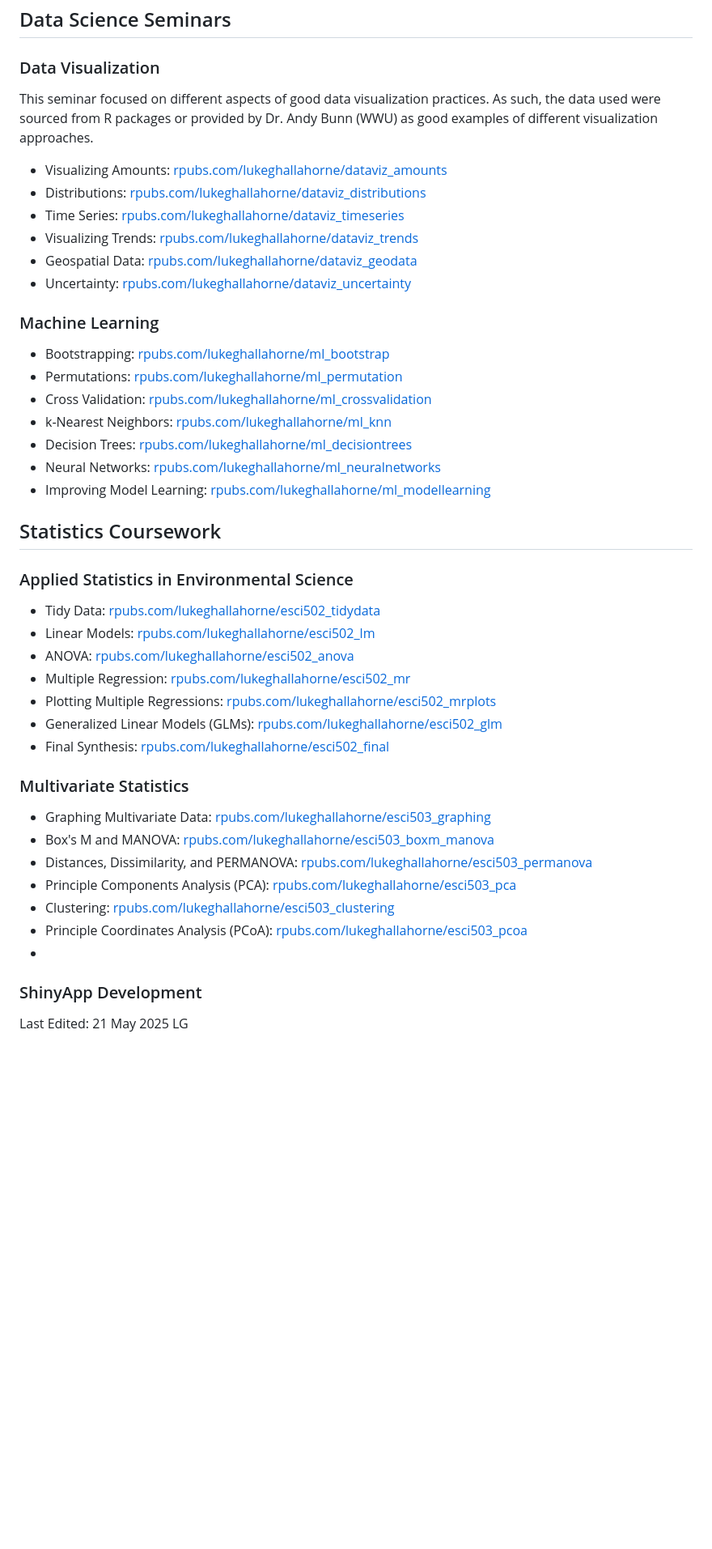
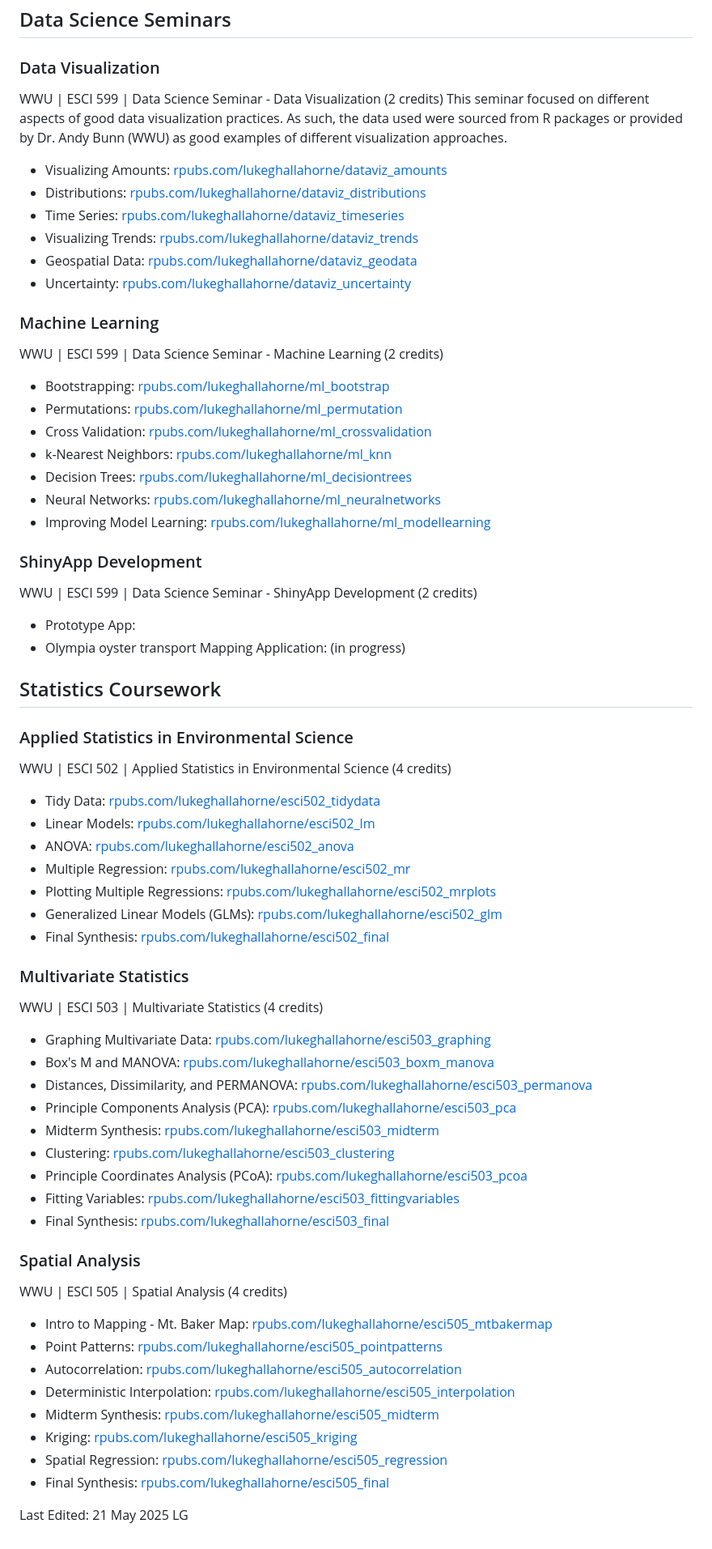
Before and after one commit to lukeghallahorne/DataScience4EnviroApps, a Markdown page: README.md, the part around the change. Shown: that part at 81% size. Drawn GitHub-style; blank space fills up the shorter version.

```diff
--- a/README.md
+++ b/README.md
@@ -17,6 +17,7 @@ Work related to the Data Science for Environmental Applications certificate prog
 
 ## Data Science Seminars
 ### Data Visualization
+WWU | ESCI 599 | Data Science Seminar - Data Visualization (2 credits)
 This seminar focused on different aspects of good data visualization practices. As such, the data used were sourced from R packages or provided by Dr. Andy Bunn (WWU) as good examples of different visualization approaches.
 
 * Visualizing Amounts: [rpubs.com/lukeghallahorne/dataviz_amounts](https://rpubs.com/lukeghallahorne/dataviz_amounts)
@@ -27,7 +28,7 @@ This seminar focused on different aspects of good data visualization practices.
 * Uncertainty: [rpubs.com/lukeghallahorne/dataviz_uncertainty](https://rpubs.com/lukeghallahorne/dataviz_uncertainty)
 
 ### Machine Learning
-
+WWU | ESCI 599 | Data Science Seminar - Machine Learning (2 credits)
 * Bootstrapping: [rpubs.com/lukeghallahorne/ml_bootstrap](https://rpubs.com/lukeghallahorne/ml_bootstrap)
 * Permutations: [rpubs.com/lukeghallahorne/ml_permutation](https://rpubs.com/lukeghallahorne/ml_permutation)
 * Cross Validation: [rpubs.com/lukeghallahorne/ml_crossvalidation](https://rpubs.com/lukeghallahorne/ml_crossvalidation)
@@ -36,8 +37,14 @@ This seminar focused on different aspects of good data visualization practices.
 * Neural Networks: [rpubs.com/lukeghallahorne/ml_neuralnetworks](https://rpubs.com/lukeghallahorne/ml_neuralnetworks)
 * Improving Model Learning: [rpubs.com/lukeghallahorne/ml_modellearning](https://rpubs.com/lukeghallahorne/ml_modellearning)
 
+### ShinyApp Development
+WWU | ESCI 599 | Data Science Seminar - ShinyApp Development (2 credits)
+* Prototype App:
+* Olympia oyster transport Mapping Application: (in progress)
+
 ## Statistics Coursework
 ### Applied Statistics in Environmental Science
+WWU | ESCI 502 | Applied Statistics in Environmental Science (4 credits)
 
 * Tidy Data: [rpubs.com/lukeghallahorne/esci502_tidydata](https://rpubs.com/lukeghallahorne/esci502_tidydata)
 * Linear Models: [rpubs.com/lukeghallahorne/esci502_lm](https://rpubs.com/lukeghallahorne/esci502_lm)
@@ -48,17 +55,29 @@ This seminar focused on different aspects of good data visualization practices.
 * Final Synthesis: [rpubs.com/lukeghallahorne/esci502_final](https://rpubs.com/lukeghallahorne/esci502_final)
 
 ### Multivariate Statistics
+WWU | ESCI 503 | Multivariate Statistics (4 credits)
 
 * Graphing Multivariate Data: [rpubs.com/lukeghallahorne/esci503_graphing](https://rpubs.com/lukeghallahorne/esci503_graphing)
 * Box's M and MANOVA: [rpubs.com/lukeghallahorne/esci503_boxm_manova](https://rpubs.com/lukeghallahorne/esci503_boxm_manova)
 * Distances, Dissimilarity, and PERMANOVA: [rpubs.com/lukeghallahorne/esci503_permanova](https://rpubs.com/lukeghallahorne/esci503_permanova)
 * Principle Components Analysis (PCA): [rpubs.com/lukeghallahorne/esci503_pca](https://rpubs.com/lukeghallahorne/esci503_pca)
+* Midterm Synthesis: [rpubs.com/lukeghallahorne/esci503_midterm](https://rpubs.com/lukeghallahorne/esci503_midterm)
 * Clustering: [rpubs.com/lukeghallahorne/esci503_clustering](https://rpubs.com/lukeghallahorne/esci503_clustering)
 * Principle Coordinates Analysis (PCoA): [rpubs.com/lukeghallahorne/esci503_pcoa](https://rpubs.com/lukeghallahorne/esci503_pcoa)
-*
+* Fitting Variables: [rpubs.com/lukeghallahorne/esci503_fittingvariables](https://rpubs.com/lukeghallahorne/esci503_fittingvariables)
+* Final Synthesis: [rpubs.com/lukeghallahorne/esci503_final](https://rpubs.com/lukeghallahorne/esci503_final)
 
-### ShinyApp Development
+### Spatial Analysis
+WWU | ESCI 505 | Spatial Analysis (4 credits)
 
+* Intro to Mapping - Mt. Baker Map: [rpubs.com/lukeghallahorne/esci505_mtbakermap](https://rpubs.com/lukeghallahorne/esci505_mtbakermap)
+* Point Patterns: [rpubs.com/lukeghallahorne/esci505_pointpatterns](https://rpubs.com/lukeghallahorne/esci505_pointpatterns)
+* Autocorrelation: [rpubs.com/lukeghallahorne/esci505_autocorrelation](https://rpubs.com/lukeghallahorne/esci505_autocorrelation)
+* Deterministic Interpolation: [rpubs.com/lukeghallahorne/esci505_interpolation](https://rpubs.com/lukeghallahorne/esci505_interpolation)
+* Midterm Synthesis: [rpubs.com/lukeghallahorne/esci505_midterm](https://rpubs.com/lukeghallahorne/esci505_midterm)
+* Kriging: [rpubs.com/lukeghallahorne/esci505_kriging](https://rpubs.com/lukeghallahorne/esci505_kriging)
+* Spatial Regression: [rpubs.com/lukeghallahorne/esci505_regression](https://rpubs.com/lukeghallahorne/esci505_regression)
+* Final Synthesis: [rpubs.com/lukeghallahorne/esci505_final](https://rpubs.com/lukeghallahorne/esci505_final)
 
 
 Last Edited: 21 May 2025 LG
```
